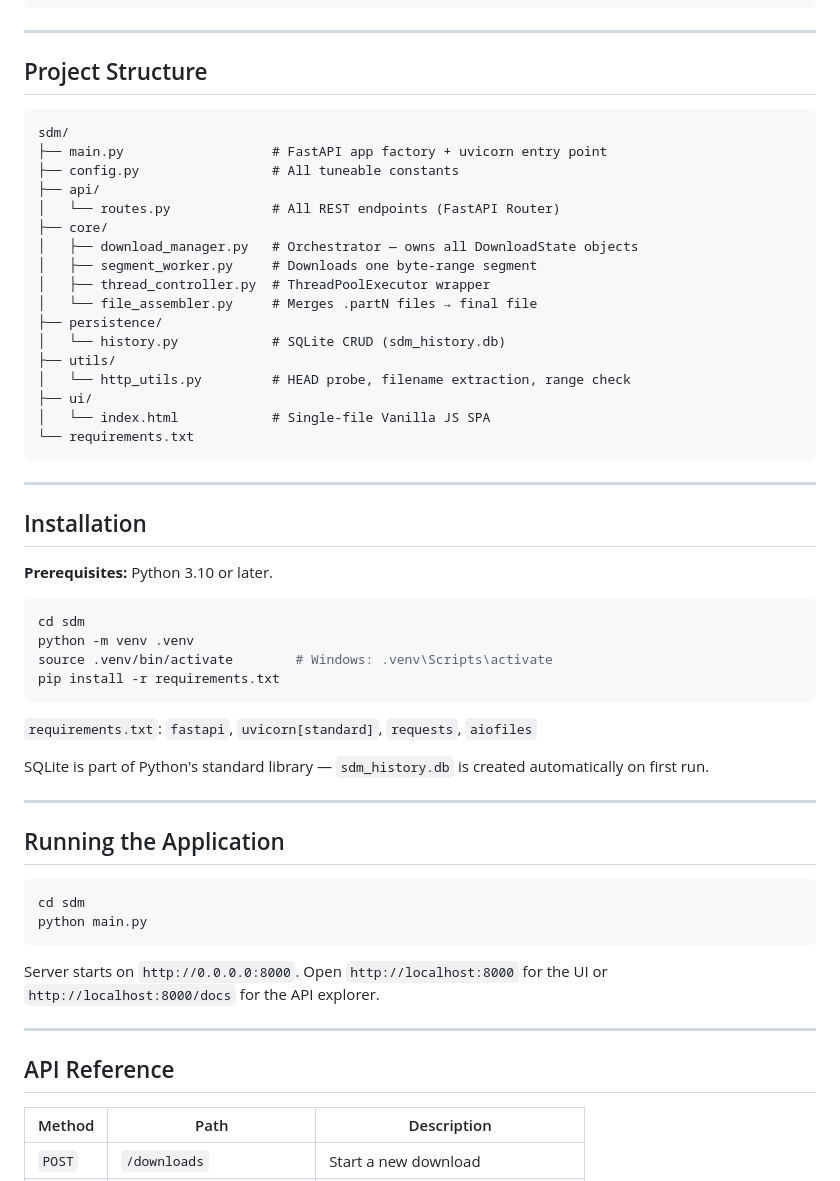
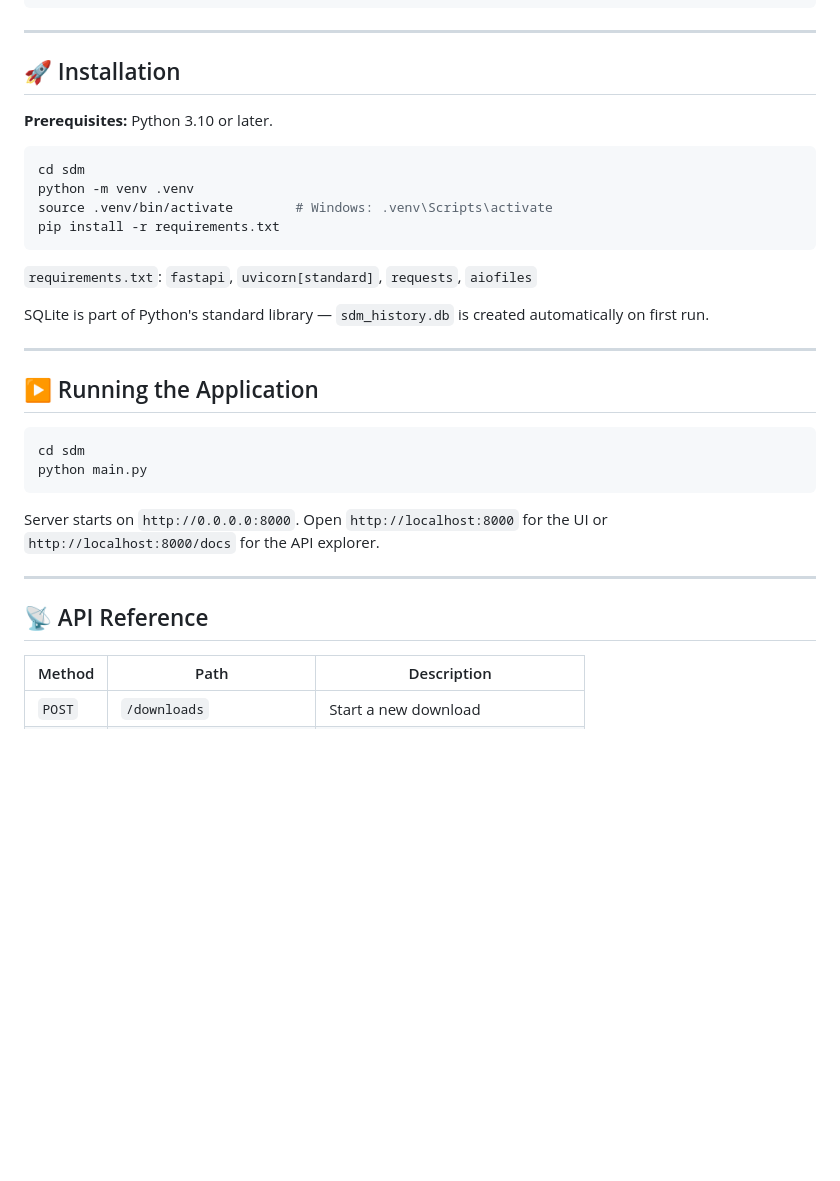
Before and after one commit to feridsassi/simple-download-manager, a Markdown page: README.md, the part around one of its changes. GitHub-like rendering; blank space fills up the shorter version.

````diff
--- a/README.md
+++ b/README.md
@@ -45,31 +62,7 @@ A multithreaded, segmented HTTP download manager with a REST API and browser UI.
 
 ---
 
-## Project Structure
-
-```
-sdm/
-├── main.py                   # FastAPI app factory + uvicorn entry point
-├── config.py                 # All tuneable constants
-├── api/
-│   └── routes.py             # All REST endpoints (FastAPI Router)
-├── core/
-│   ├── download_manager.py   # Orchestrator — owns all DownloadState objects
-│   ├── segment_worker.py     # Downloads one byte-range segment
-│   ├── thread_controller.py  # ThreadPoolExecutor wrapper
-│   └── file_assembler.py     # Merges .partN files → final file
-├── persistence/
-│   └── history.py            # SQLite CRUD (sdm_history.db)
-├── utils/
-│   └── http_utils.py         # HEAD probe, filename extraction, range check
-├── ui/
-│   └── index.html            # Single-file Vanilla JS SPA
-└── requirements.txt
-```
-
----
-
-## Installation
+## 🚀 Installation
 
 **Prerequisites:** Python 3.10 or later.
 
@@ -86,7 +79,7 @@ SQLite is part of Python's standard library — `sdm_history.db` is created auto
 
 ---
 
-## Running the Application
+## ▶️ Running the Application
 
 ```bash
 cd sdm
@@ -97,7 +90,7 @@ Server starts on `http://0.0.0.0:8000`. Open `http://localhost:8000` for the UI
 
 ---
 
-## API Reference
+## 📡 API Reference
 
 | Method | Path | Description |
 |---|---|---|
````
Also changed, not shown: other parts of README.md (+29 -12 lines).
